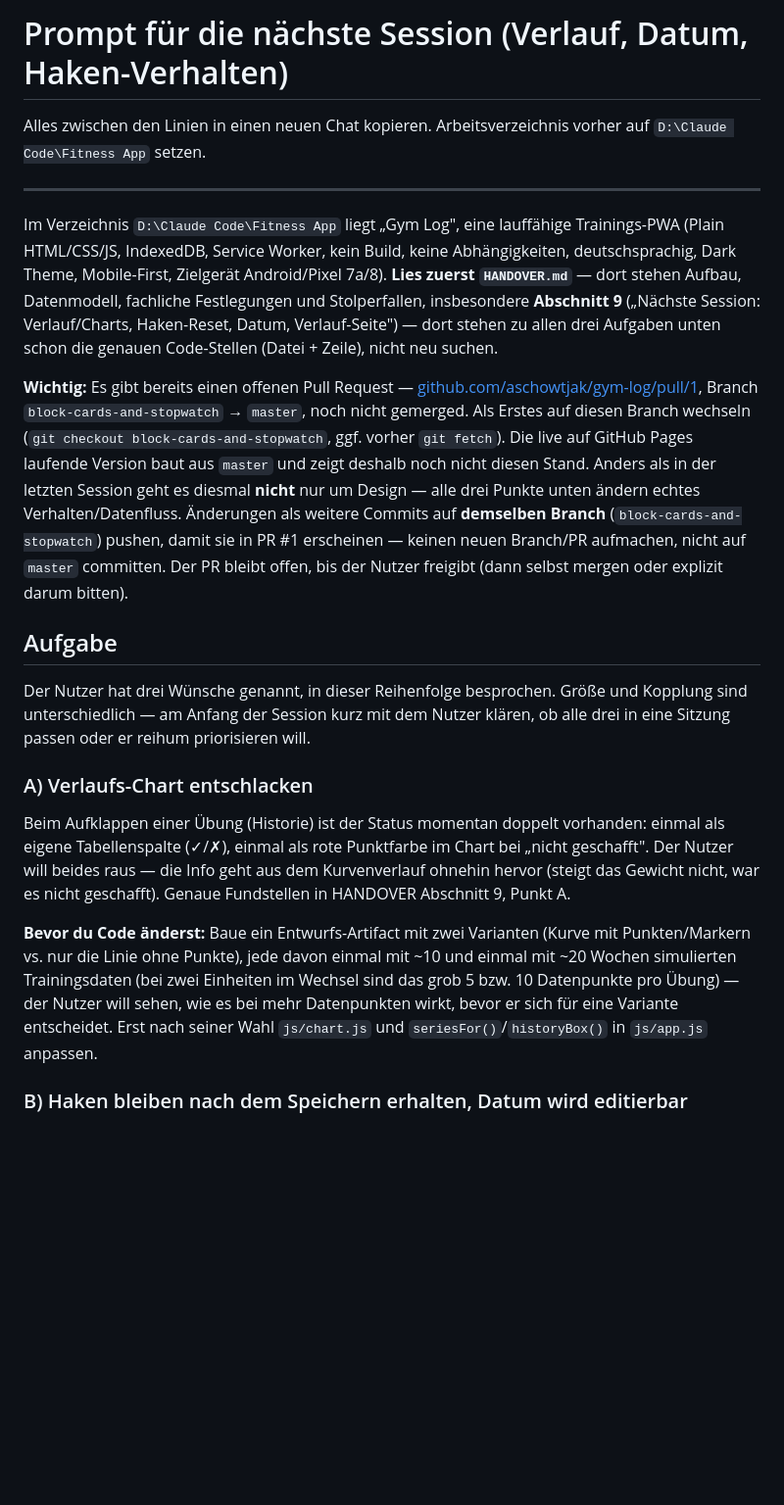
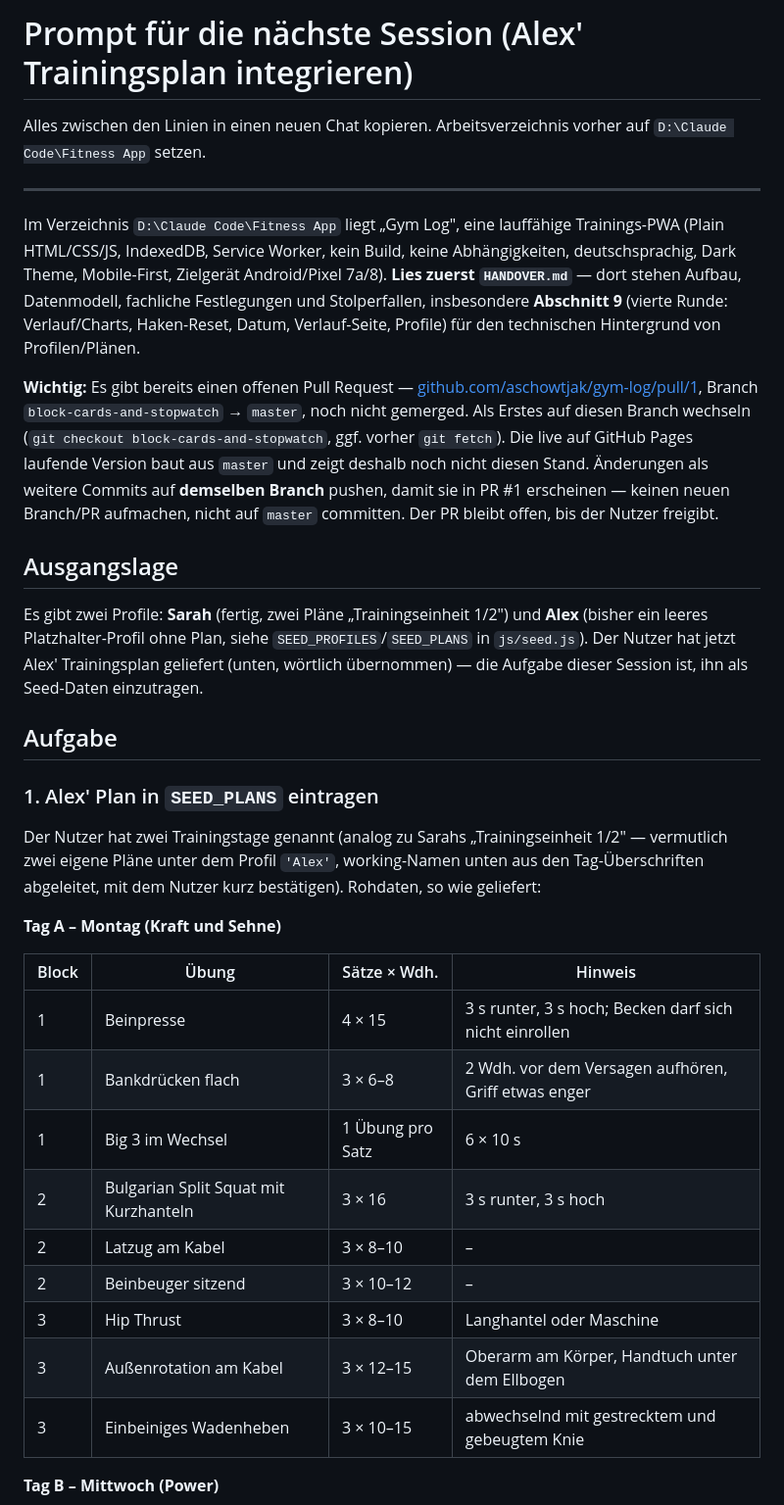
Before and after one commit to aschowtjak/gym-log, a Markdown page: PROMPT.md, the part around one of its changes. Shown at 98% size. Drawn GitHub-style; blank space fills up the shorter version.

```diff
--- a/PROMPT.md
+++ b/PROMPT.md
@@ -1,4 +1,4 @@
-# Prompt für die nächste Session (Verlauf, Datum, Haken-Verhalten)
+# Prompt für die nächste Session (Alex' Trainingsplan integrieren)
 
 Alles zwischen den Linien in einen neuen Chat kopieren. Arbeitsverzeichnis vorher auf
 `D:\Claude Code\Fitness App` setzen.
@@ -9,41 +9,46 @@ Im Verzeichnis `D:\Claude Code\Fitness App` liegt „Gym Log", eine lauffähige
 (Plain HTML/CSS/JS, IndexedDB, Service Worker, kein Build, keine Abhängigkeiten,
 deutschsprachig, Dark Theme, Mobile-First, Zielgerät Android/Pixel 7a/8). **Lies zuerst
 `HANDOVER.md`** — dort stehen Aufbau, Datenmodell, fachliche Festlegungen und
-Stolperfallen, insbesondere **Abschnitt 9** („Nächste Session: Verlauf/Charts,
-Haken-Reset, Datum, Verlauf-Seite") — dort stehen zu allen drei Aufgaben unten schon die
-genauen Code-Stellen (Datei + Zeile), nicht neu suchen.
+Stolperfallen, insbesondere **Abschnitt 9** (vierte Runde: Verlauf/Charts, Haken-Reset,
+Datum, Verlauf-Seite, Profile) für den technischen Hintergrund von Profilen/Plänen.
 
 **Wichtig:** Es gibt bereits einen offenen Pull Request —
 [github.com/aschowtjak/gym-log/pull/1](https://github.com/aschowtjak/gym-log/pull/1),
 Branch `block-cards-and-stopwatch` → `master`, noch nicht gemerged. Als Erstes auf diesen
 Branch wechseln (`git checkout block-cards-and-stopwatch`, ggf. vorher `git fetch`). Die
 live auf GitHub Pages laufende Version baut aus `master` und zeigt deshalb noch nicht
-diesen Stand. Anders als in der letzten Session geht es diesmal **nicht** nur um Design —
-alle drei Punkte unten ändern echtes Verhalten/Datenfluss. Änderungen als weitere Commits
-auf **demselben Branch** (`block-cards-and-stopwatch`) pushen, damit sie in PR #1
-erscheinen — keinen neuen Branch/PR aufmachen, nicht auf `master` committen. Der PR bleibt
-offen, bis der Nutzer freigibt (dann selbst mergen oder explizit darum bitten).
+diesen Stand. Änderungen als weitere Commits auf **demselben Branch** pushen, damit sie in
+PR #1 erscheinen — keinen neuen Branch/PR aufmachen, nicht auf `master` committen. Der PR
+bleibt offen, bis der Nutzer freigibt.
+
+## Ausgangslage
+
+Es gibt zwei Profile: **Sarah** (fertig, zwei Pläne „Trainingseinheit 1/2") und **Alex**
+(bisher ein leeres Platzhalter-Profil ohne Plan, siehe `SEED_PROFILES`/`SEED_PLANS` in
+`js/seed.js`). Der Nutzer hat jetzt Alex' Trainingsplan geliefert (unten, wörtlich
+übernommen) — die Aufgabe dieser Session ist, ihn als Seed-Daten einzutragen.
 
 ## Aufgabe
 
-Der Nutzer hat drei Wünsche genannt, in dieser Reihenfolge besprochen. Größe und
-Kopplung sind unterschiedlich — am Anfang der Session kurz mit dem Nutzer klären, ob alle
-drei in eine Sitzung passen oder er reihum priorisieren will.
+### 1. Alex' Plan in `SEED_PLANS` eintragen
 
-### A) Verlaufs-Chart entschlacken
+Der Nutzer hat zwei Trainingstage genannt (analog zu Sarahs „Trainingseinheit 1/2" —
+vermutlich zwei eigene Pläne unter dem Profil `'Alex'`, working-Namen unten aus den
+Tag-Überschriften abgeleitet, mit dem Nutzer kurz bestätigen). Rohdaten, so wie geliefert:
 
-Beim Aufklappen einer Übung (Historie) ist der Status momentan doppelt vorhanden: einmal
-als eigene Tabellenspalte (✓/✗), einmal als rote Punktfarbe im Chart bei „nicht
-geschafft". Der Nutzer will beides raus — die Info geht aus dem Kurvenverlauf ohnehin
-hervor (steigt das Gewicht nicht, war es nicht geschafft). Genaue Fundstellen in
-HANDOVER Abschnitt 9, Punkt A.
+**Tag A – Montag (Kraft und Sehne)**
 
-**Bevor du Code änderst:** Baue ein Entwurfs-Artifact mit zwei Varianten (Kurve mit
-Punkten/Markern vs. nur die Linie ohne Punkte), jede davon einmal mit ~10 und einmal mit
-~20 Wochen simulierten Trainingsdaten (bei zwei Einheiten im Wechsel sind das grob 5 bzw.
-10 Datenpunkte pro Übung) — der Nutzer will sehen, wie es bei mehr Datenpunkten wirkt,
-bevor er sich für eine Variante entscheidet. Erst nach seiner Wahl `js/chart.js` und
-`seriesFor()`/`historyBox()` in `js/app.js` anpassen.
+| Block | Übung | Sätze × Wdh. | Hinweis |
+|---|---|---|---|
+| 1 | Beinpresse | 4 × 15 | 3 s runter, 3 s hoch; Becken darf sich nicht einrollen |
+| 1 | Bankdrücken flach | 3 × 6–8 | 2 Wdh. vor dem Versagen aufhören, Griff etwas enger |
+| 1 | Big 3 im Wechsel | 1 Übung pro Satz | 6 × 10 s |
+| 2 | Bulgarian Split Squat mit Kurzhanteln | 3 × 16 | 3 s runter, 3 s hoch |
+| 2 | Latzug am Kabel | 3 × 8–10 | – |
+| 2 | Beinbeuger sitzend | 3 × 10–12 | – |
+| 3 | Hip Thrust | 3 × 8–10 | Langhantel oder Maschine |
+| 3 | Außenrotation am Kabel | 3 × 12–15 | Oberarm am Körper, Handtuch unter dem Ellbogen |
+| 3 | Einbeiniges Wadenheben | 3 × 10–15 | abwechselnd mit gestrecktem und gebeugtem Knie |
 
-### B) Haken bleiben nach dem Speichern erhalten, Datum wird editierbar
+**Tag B – Mittwoch (Power)**
 
```
Also changed, not shown: other parts of PROMPT.md (+96 -50 lines), HANDOVER.md (+36 -15 lines).
